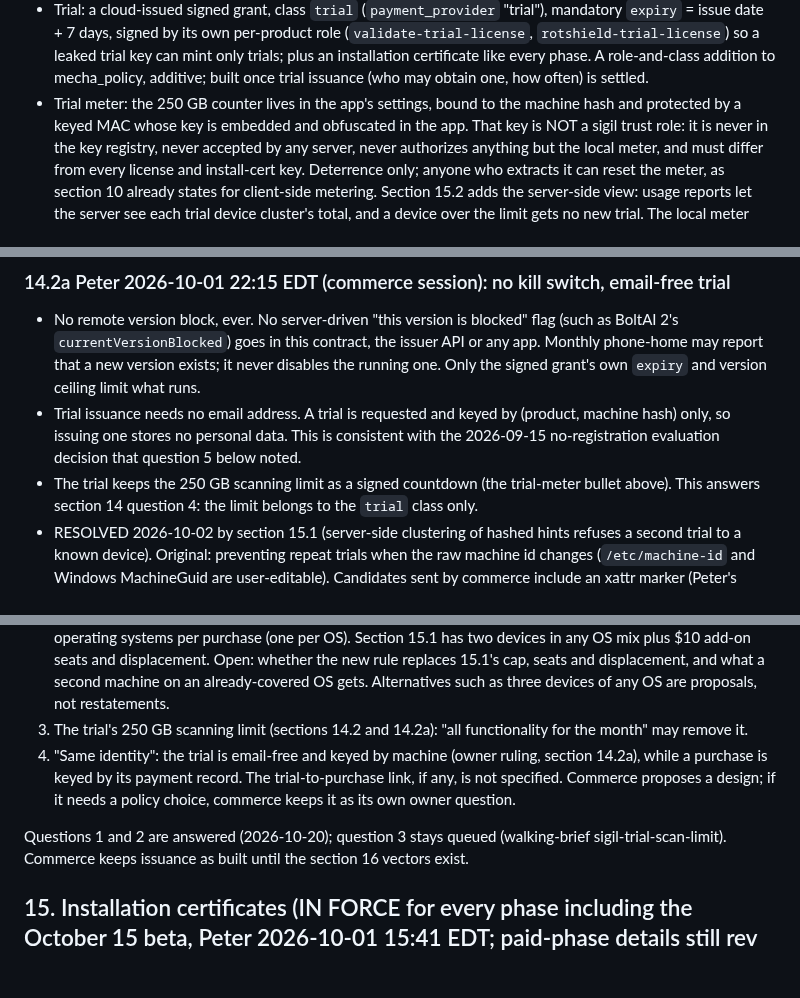
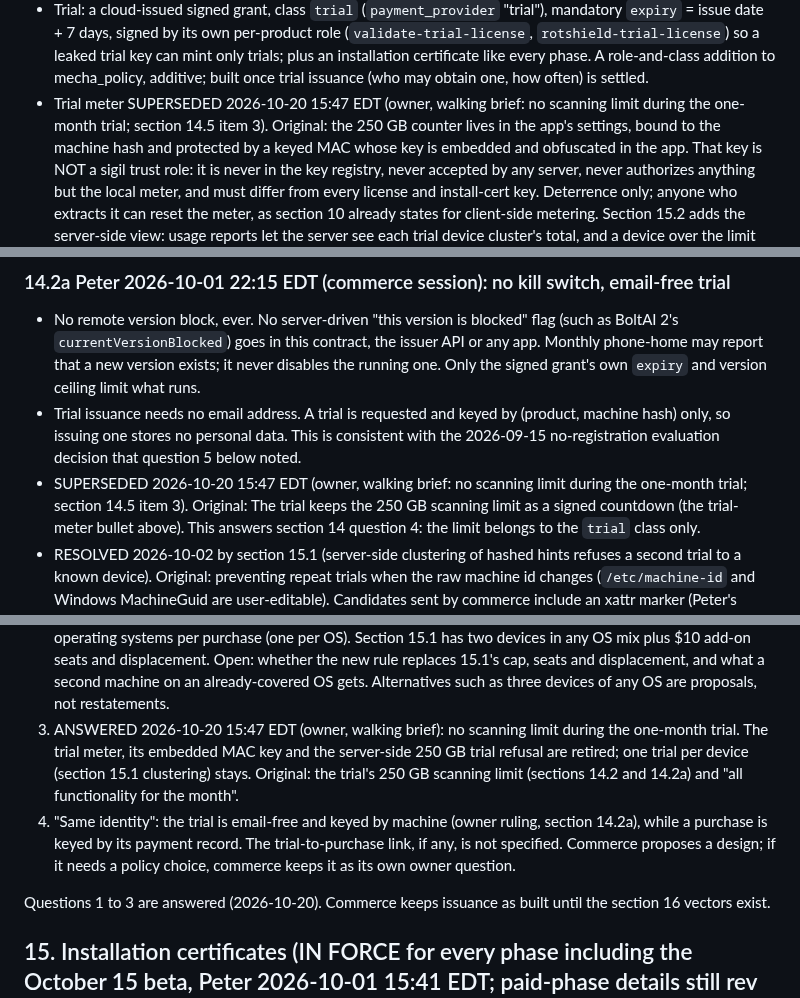
Before and after one commit to pmarreck/sigil, a Markdown page: docs/MECHA_LICENSE_CONTRACT_V1.md, 3 parts joined by grey strips. Rendered like a GitHub page; blank space fills up the shorter version.

Commit message:
Contract: no scanning limit during the one-month trial
The owner chose no scan limit for the trial. The local 250 GB trial
meter, its embedded MAC key, the signed countdown and the server's
250 GB trial refusal are retired; one trial per device stays.

```diff
--- a/docs/MECHA_LICENSE_CONTRACT_V1.md
+++ b/docs/MECHA_LICENSE_CONTRACT_V1.md
@@ -521,7 +521,7 @@ Open questions for Peter (each changes the payload or the policy):
   certificate like every phase. A role-and-class addition to mecha_policy,
   additive; built once trial issuance (who may obtain one, how often) is
   settled.
-- Trial meter: the 250 GB counter lives in the app's settings, bound to the
+- Trial meter SUPERSEDED 2026-10-20 15:47 EDT (owner, walking brief: no scanning limit during the one-month trial; section 14.5 item 3). Original: the 250 GB counter lives in the app's settings, bound to the
   machine hash and protected by a keyed MAC whose key is embedded and
   obfuscated in the app. That key is NOT a sigil trust role: it is never in
   the key registry, never accepted by any server, never authorizes anything
@@ -544,7 +544,7 @@ Open questions for Peter (each changes the payload or the policy):
   by (product, machine hash) only, so issuing one stores no personal data.
   This is consistent with the 2026-09-15 no-registration evaluation
   decision that question 5 below noted.
-- The trial keeps the 250 GB scanning limit as a signed countdown (the
+- SUPERSEDED 2026-10-20 15:47 EDT (owner, walking brief: no scanning limit during the one-month trial; section 14.5 item 3). Original: The trial keeps the 250 GB scanning limit as a signed countdown (the
   trial-meter bullet above). This answers section 14 question 4: the
   limit belongs to the `trial` class only.
 - RESOLVED 2026-10-02 by section 15.1 (server-side clustering of hashed
@@ -759,17 +759,20 @@ Open, each changing issuance or policy (recorded, not decided here):
    replaces 15.1's cap, seats and displacement, and what a second machine
    on an already-covered OS gets. Alternatives such as three devices of
    any OS are proposals, not restatements.
-3. The trial's 250 GB scanning limit (sections 14.2 and 14.2a): "all
-   functionality for the month" may remove it.
+3. ANSWERED 2026-10-20 15:47 EDT (owner, walking brief): no scanning
+   limit during the one-month trial. The trial meter, its embedded MAC key
+   and the server-side 250 GB trial refusal are retired; one trial per
+   device (section 15.1 clustering) stays. Original: the trial's 250 GB
+   scanning limit (sections 14.2 and 14.2a) and "all functionality for the
+   month".
 4. "Same identity": the trial is email-free and keyed by machine (owner
    ruling, section 14.2a), while a purchase is keyed by its payment
    record. The trial-to-purchase link, if any, is not specified. Commerce
    proposes a design; if it needs a policy choice, commerce keeps it as
    its own owner question.
 
-Questions 1 and 2 are answered (2026-10-20); question 3 stays queued
-(walking-brief sigil-trial-scan-limit). Commerce keeps issuance as built
-until the section 16 vectors exist.
+Questions 1 to 3 are answered (2026-10-20). Commerce keeps issuance as
+built until the section 16 vectors exist.
 
 ## 15. Installation certificates (IN FORCE for every phase including the October 15 beta, Peter 2026-10-01 15:41 EDT; paid-phase details still rev 2.0 draft)
 
```
Also changed, not shown: other parts of docs/MECHA_LICENSE_CONTRACT_V1.md (+1 -1 lines), PLAN.md (+1 -2 lines), docs/PLAN_LOG.md (+1 -0 lines).
